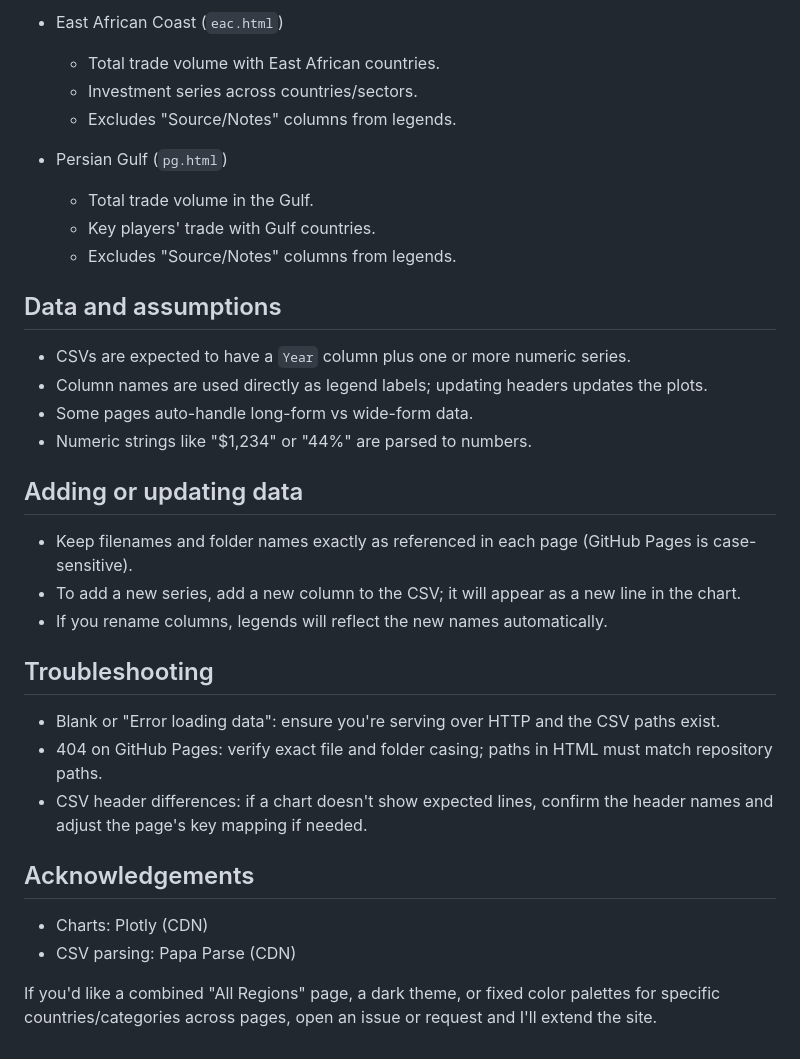
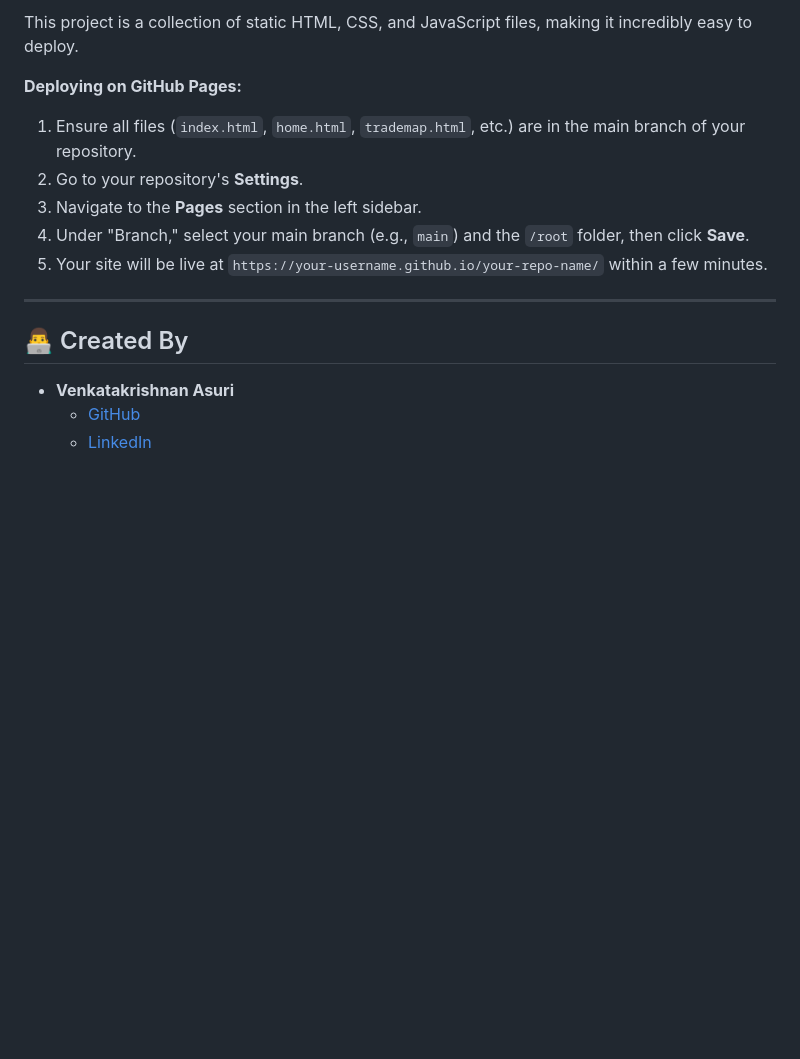
Before and after one commit to asurixyz/LUMEN, a Markdown page: README.md, the part around one of its changes. Drawn GitHub-style; blank space fills up the shorter version.

```diff
--- a/README.md
+++ b/README.md
@@ -67,36 +58,17 @@ Then open the printed localhost URL and navigate to `/home.html`.
 
-- East African Coast (`eac.html`)
-  - Total trade volume with East African countries.
-  - Investment series across countries/sectors.
-  - Excludes "Source/Notes" columns from legends.
+This project is a collection of static HTML, CSS, and JavaScript files, making it incredibly easy to deploy.
 
-- Persian Gulf (`pg.html`)
-  - Total trade volume in the Gulf.
-  - Key players' trade with Gulf countries.
-  - Excludes "Source/Notes" columns from legends.
+**Deploying on GitHub Pages:**
+1.  Ensure all files (`index.html`, `home.html`, `trademap.html`, etc.) are in the main branch of your repository.
+2.  Go to your repository's **Settings**.
+3.  Navigate to the **Pages** section in the left sidebar.
+4.  Under "Branch," select your main branch (e.g., `main`) and the `/root` folder, then click **Save**.
+5.  Your site will be live at `https://your-username.github.io/your-repo-name/` within a few minutes.
 
-## Data and assumptions
+---
 
-- CSVs are expected to have a `Year` column plus one or more numeric series.
-- Column names are used directly as legend labels; updating headers updates the plots.
-- Some pages auto-handle long-form vs wide-form data.
-- Numeric strings like "$1,234" or "44%" are parsed to numbers.
+## 👨‍💻 Created By
 
-## Adding or updating data
-
-- Keep filenames and folder names exactly as referenced in each page (GitHub Pages is case-sensitive).
-- To add a new series, add a new column to the CSV; it will appear as a new line in the chart.
-- If you rename columns, legends will reflect the new names automatically.
-
-## Troubleshooting
-
-- Blank or "Error loading data": ensure you're serving over HTTP and the CSV paths exist.
-- 404 on GitHub Pages: verify exact file and folder casing; paths in HTML must match repository paths.
-- CSV header differences: if a chart doesn't show expected lines, confirm the header names and adjust the page's key mapping if needed.
-
-## Acknowledgements
-
-- Charts: Plotly (CDN)
-- CSV parsing: Papa Parse (CDN)
-
-If you'd like a combined "All Regions" page, a dark theme, or fixed color palettes for specific countries/categories across pages, open an issue or request and I'll extend the site.
+* **Venkatakrishnan Asuri**
+    * [GitHub](https://github.com/asurixyz)
+    * [LinkedIn](https://www.linkedin.com/in/asurixyz)
```
Also changed, not shown: other parts of README.md (+40 -49 lines).
